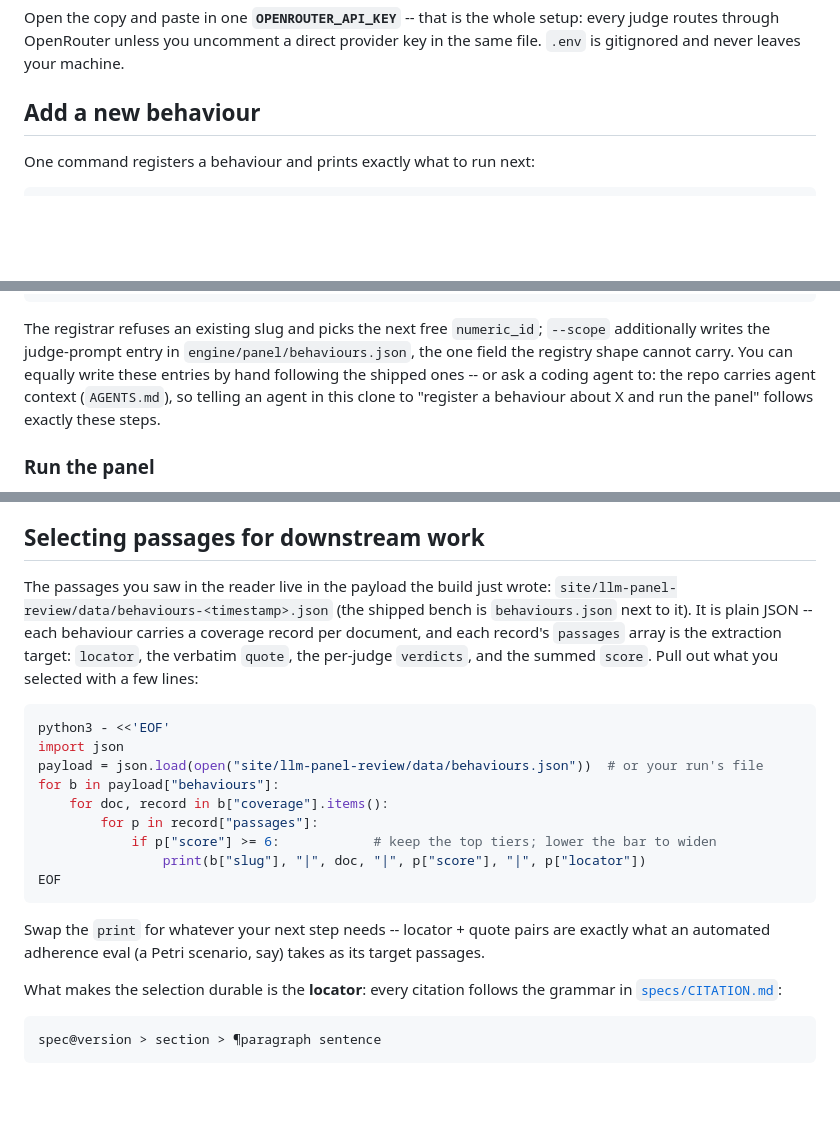
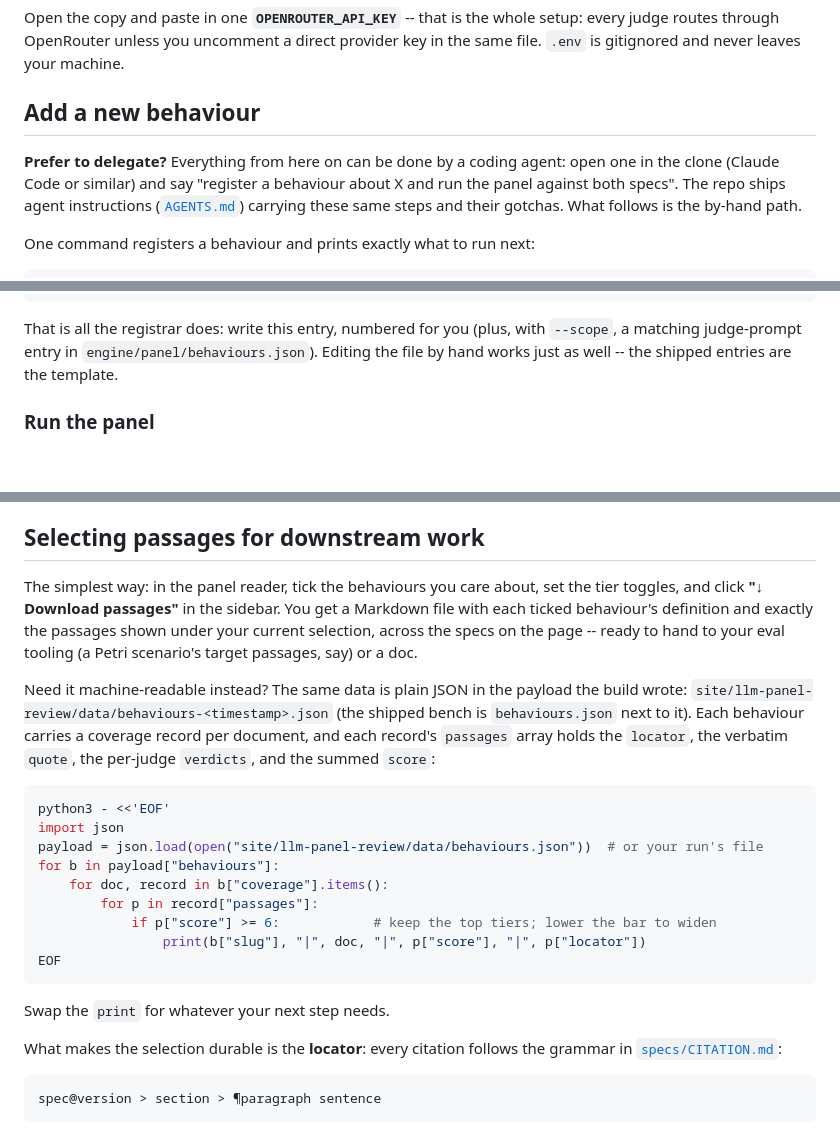
Before and after one commit to AndresCotton/ai-character-index, a Markdown page: README.md, 3 parts joined by grey strips. Drawn GitHub-style; blank space fills up the shorter version.

Commit message:
docs(readme): agent path up front, download button first for passage selection

````diff
--- a/README.md
+++ b/README.md
@@ -44,6 +44,8 @@ Open the copy and paste in one **`OPENROUTER_API_KEY`** -- that is the whole set
 
 ## Add a new behaviour
 
+**Prefer to delegate?** Everything from here on can be done by a coding agent: open one in the clone (Claude Code or similar) and say "register a behaviour about X and run the panel against both specs". The repo ships agent instructions ([`AGENTS.md`](AGENTS.md)) carrying these same steps and their gotchas. What follows is the by-hand path.
+
 One command registers a behaviour and prints exactly what to run next:
 
 ```sh
@@ -68,7 +70,7 @@ Under the hood a behaviour is one JSON entry in the registry, `data/behaviours.j
 }
 ```
 
-The registrar refuses an existing slug and picks the next free `numeric_id`; `--scope` additionally writes the judge-prompt entry in `engine/panel/behaviours.json`, the one field the registry shape cannot carry. You can equally write these entries by hand following the shipped ones -- or ask a coding agent to: the repo carries agent context (`AGENTS.md`), so telling an agent in this clone to "register a behaviour about X and run the panel" follows exactly these steps.
+That is all the registrar does: write this entry, numbered for you (plus, with `--scope`, a matching judge-prompt entry in `engine/panel/behaviours.json`). Editing the file by hand works just as well -- the shipped entries are the template.
 
 ### Run the panel
 
@@ -111,7 +113,9 @@ Each judge scores each passage on a small relevance scale; a passage's score is
 
 ## Selecting passages for downstream work
 
-The passages you saw in the reader live in the payload the build just wrote: `site/llm-panel-review/data/behaviours-<timestamp>.json` (the shipped bench is `behaviours.json` next to it). It is plain JSON -- each behaviour carries a coverage record per document, and each record's `passages` array is the extraction target: `locator`, the verbatim `quote`, the per-judge `verdicts`, and the summed `score`. Pull out what you selected with a few lines:
+The simplest way: in the panel reader, tick the behaviours you care about, set the tier toggles, and click **"↓ Download passages"** in the sidebar. You get a Markdown file with each ticked behaviour's definition and exactly the passages shown under your current selection, across the specs on the page -- ready to hand to your eval tooling (a Petri scenario's target passages, say) or a doc.
+
+Need it machine-readable instead? The same data is plain JSON in the payload the build wrote: `site/llm-panel-review/data/behaviours-<timestamp>.json` (the shipped bench is `behaviours.json` next to it). Each behaviour carries a coverage record per document, and each record's `passages` array holds the `locator`, the verbatim `quote`, the per-judge `verdicts`, and the summed `score`:
 
 ```sh
 python3 - <<'EOF'
@@ -125,7 +129,7 @@ for b in payload["behaviours"]:
 EOF
 ```
 
-Swap the `print` for whatever your next step needs -- locator + quote pairs are exactly what an automated adherence eval (a Petri scenario, say) takes as its target passages.
+Swap the `print` for whatever your next step needs.
 
 What makes the selection durable is the **locator**: every citation follows the grammar in [`specs/CITATION.md`](specs/CITATION.md):
 
````
